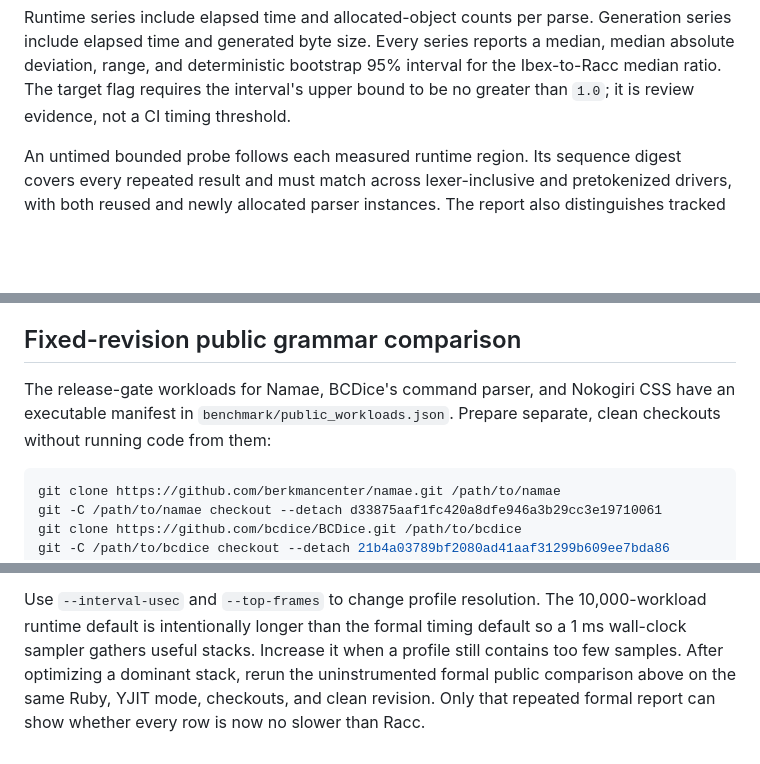
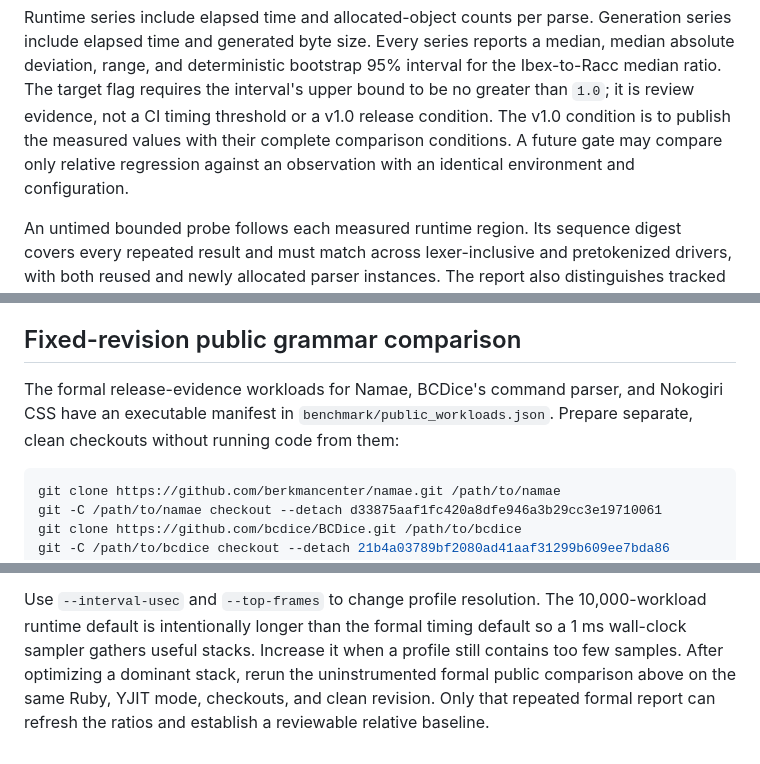
Before and after one commit to ydah/ibex, a Markdown page: benchmark/README.md, 3 parts joined by grey strips. Drawn GitHub-style; blank space fills up the shorter version.

Commit message:
Align performance readiness with release criteria

````diff
--- a/benchmark/README.md
+++ b/benchmark/README.md
@@ -209,7 +209,10 @@ Generation series include elapsed time and generated byte size. Every series
 reports a median, median absolute deviation, range, and deterministic bootstrap
 95% interval for the Ibex-to-Racc median ratio. The target flag requires the
 interval's upper bound to be no greater than `1.0`; it is review evidence, not
-a CI timing threshold.
+a CI timing threshold or a v1.0 release condition. The v1.0 condition is to
+publish the measured values with their complete comparison conditions. A
+future gate may compare only relative regression against an observation with
+an identical environment and configuration.
 
 An untimed bounded probe follows each measured runtime region. Its sequence
 digest covers every repeated result and must match across lexer-inclusive and
@@ -229,9 +232,10 @@ workloads below.
 
 ## Fixed-revision public grammar comparison
 
-The release-gate workloads for Namae, BCDice's command parser, and Nokogiri CSS
-have an executable manifest in `benchmark/public_workloads.json`. Prepare
-separate, clean checkouts without running code from them:
+The formal release-evidence workloads for Namae, BCDice's command parser, and
+Nokogiri CSS have an executable manifest in
+`benchmark/public_workloads.json`. Prepare separate, clean checkouts without
+running code from them:
 
 ```sh
 git clone https://github.com/berkmancenter/namae.git /path/to/namae
@@ -340,6 +344,6 @@ Use `--interval-usec` and `--top-frames` to change profile resolution. The
 10,000-workload runtime default is intentionally longer than the formal timing
 default so a 1 ms wall-clock sampler gathers useful stacks. Increase it when a
 profile still contains too few samples. After optimizing a dominant stack,
-rerun the uninstrumented formal public comparison above on the same Ruby,
-YJIT mode, checkouts, and clean revision. Only that repeated formal report can
-show whether every row is now no slower than Racc.
+rerun the uninstrumented formal public comparison above on the same Ruby, YJIT
+mode, checkouts, and clean revision. Only that repeated formal report can
+refresh the ratios and establish a reviewable relative baseline.
````
Also changed, not shown: docs/release-readiness.md (+31 -60 lines).
